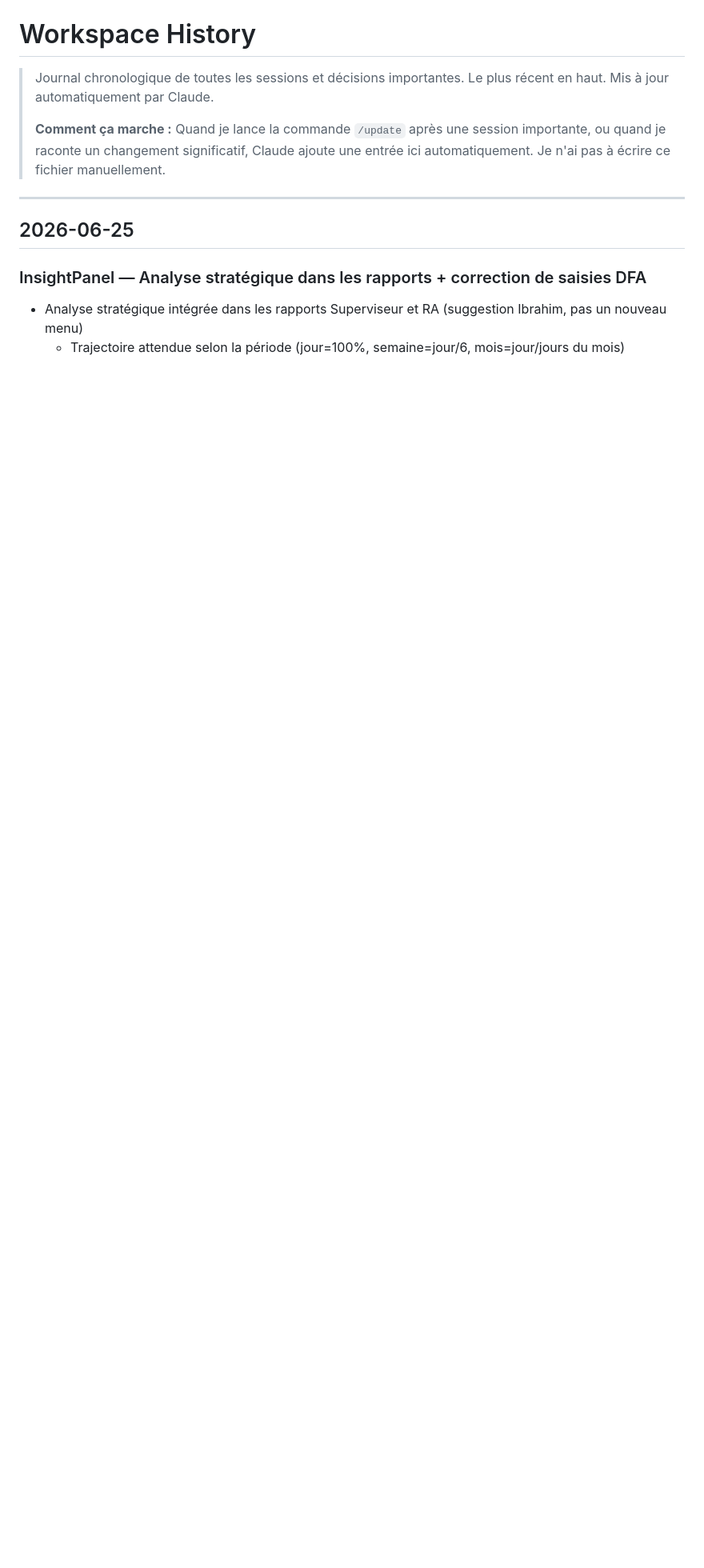
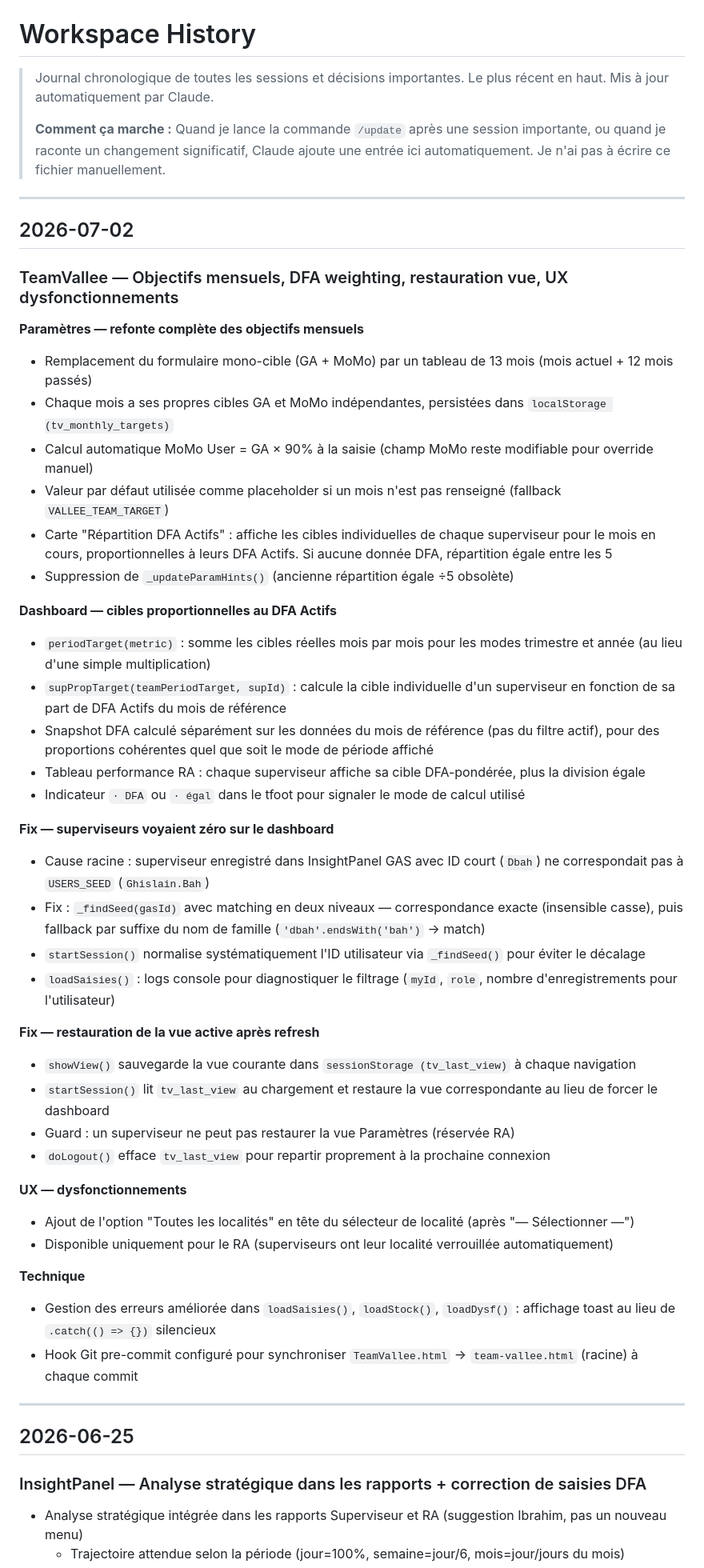
Before and after one commit to ibrahimlawogni-code/insightpanel, a Markdown page: context/HISTORY.md, the part around the change. Shown at 80% size. Drawn GitHub-style; blank space fills up the shorter version.

Commit message:
docs: mise à jour contexte et historique TeamVallee (juillet 2026)
Ajout de TeamVallee comme projet actif dans CONTEXT.md.
Entrée détaillée dans HISTORY.md couvrant : objectifs mensuels par mois,
DFA weighting, auto-calcul MoMo=GA×90%, fix superviseurs zéros,
restauration de vue après refresh, localité dysfonctionnements.

Co-Authored-By: Claude Sonnet 4.6 <noreply@anthropic.com>

```diff
--- a/context/HISTORY.md
+++ b/context/HISTORY.md
@@ -4,6 +4,47 @@
 > Le plus récent en haut. Mis à jour automatiquement par Claude.
 >
 > **Comment ça marche :** Quand je lance la commande `/update` après une session importante, ou quand je raconte un changement significatif, Claude ajoute une entrée ici automatiquement. Je n'ai pas à écrire ce fichier manuellement.
+
+---
+
+## 2026-07-02
+
+### TeamVallee — Objectifs mensuels, DFA weighting, restauration vue, UX dysfonctionnements
+
+**Paramètres — refonte complète des objectifs mensuels**
+- Remplacement du formulaire mono-cible (GA + MoMo) par un tableau de 13 mois (mois actuel + 12 mois passés)
+- Chaque mois a ses propres cibles GA et MoMo indépendantes, persistées dans `localStorage (tv_monthly_targets)`
+- Calcul automatique MoMo User = GA × 90% à la saisie (champ MoMo reste modifiable pour override manuel)
+- Valeur par défaut utilisée comme placeholder si un mois n'est pas renseigné (fallback `VALLEE_TEAM_TARGET`)
+- Carte "Répartition DFA Actifs" : affiche les cibles individuelles de chaque superviseur pour le mois en cours, proportionnelles à leurs DFA Actifs. Si aucune donnée DFA, répartition égale entre les 5
+- Suppression de `_updateParamHints()` (ancienne répartition égale ÷5 obsolète)
+
+**Dashboard — cibles proportionnelles au DFA Actifs**
+- `periodTarget(metric)` : somme les cibles réelles mois par mois pour les modes trimestre et année (au lieu d'une simple multiplication)
+- `supPropTarget(teamPeriodTarget, supId)` : calcule la cible individuelle d'un superviseur en fonction de sa part de DFA Actifs du mois de référence
+- Snapshot DFA calculé séparément sur les données du mois de référence (pas du filtre actif), pour des proportions cohérentes quel que soit le mode de période affiché
+- Tableau performance RA : chaque superviseur affiche sa cible DFA-pondérée, plus la division égale
+- Indicateur `· DFA` ou `· égal` dans le tfoot pour signaler le mode de calcul utilisé
+
+**Fix — superviseurs voyaient zéro sur le dashboard**
+- Cause racine : superviseur enregistré dans InsightPanel GAS avec ID court (`Dbah`) ne correspondait pas à `USERS_SEED` (`Ghislain.Bah`)
+- Fix : `_findSeed(gasId)` avec matching en deux niveaux — correspondance exacte (insensible casse), puis fallback par suffixe du nom de famille (`'dbah'.endsWith('bah')` → match)
+- `startSession()` normalise systématiquement l'ID utilisateur via `_findSeed()` pour éviter le décalage
+- `loadSaisies()` : logs console pour diagnostiquer le filtrage (`myId`, `role`, nombre d'enregistrements pour l'utilisateur)
+
+**Fix — restauration de la vue active après refresh**
+- `showView()` sauvegarde la vue courante dans `sessionStorage (tv_last_view)` à chaque navigation
+- `startSession()` lit `tv_last_view` au chargement et restaure la vue correspondante au lieu de forcer le dashboard
+- Guard : un superviseur ne peut pas restaurer la vue Paramètres (réservée RA)
+- `doLogout()` efface `tv_last_view` pour repartir proprement à la prochaine connexion
+
+**UX — dysfonctionnements**
+- Ajout de l'option "Toutes les localités" en tête du sélecteur de localité (après "— Sélectionner —")
+- Disponible uniquement pour le RA (superviseurs ont leur localité verrouillée automatiquement)
+
+**Technique**
+- Gestion des erreurs améliorée dans `loadSaisies()`, `loadStock()`, `loadDysf()` : affichage toast au lieu de `.catch(() => {})` silencieux
+- Hook Git pre-commit configuré pour synchroniser `TeamVallee.html` → `team-vallee.html` (racine) à chaque commit
 
 ---
 
```
Also changed, not shown: context/CONTEXT.md (+1 -0 lines).
